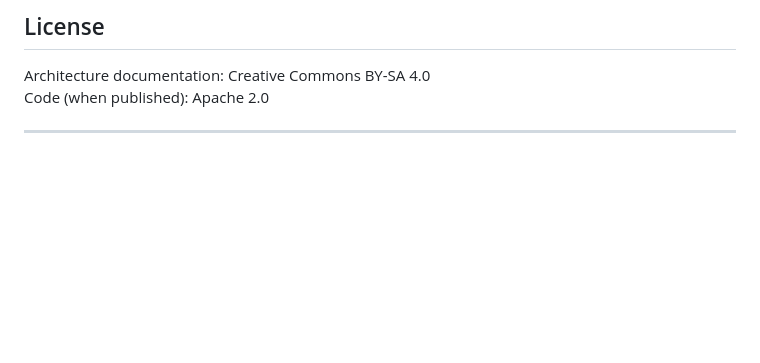
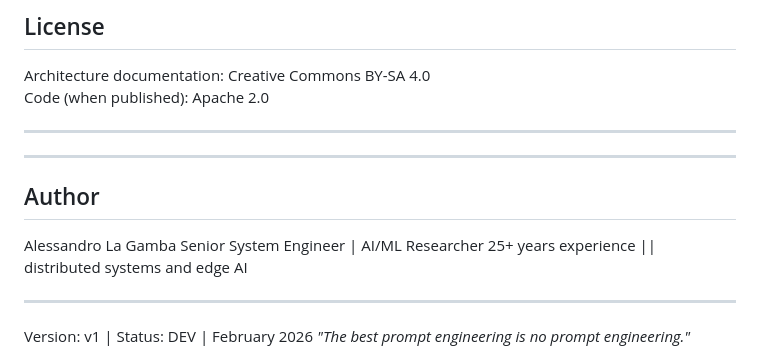
Before and after one commit to Gyros4me/ai-os-architecture, a Markdown page: README.md, the part around the change. Rendered like a GitHub page; blank space fills up the shorter version.

```diff
--- a/README.md
+++ b/README.md
@@ -190,5 +190,13 @@ Architecture documentation: Creative Commons BY-SA 4.0
 Code (when published): Apache 2.0
 
 ---
+---
+## Author
+Alessandro La Gamba
+Senior System Engineer | AI/ML Researcher
+25+ years experience || distributed systems and edge AI
 
+---
+
+Version: v1 | Status: DEV | February 2026
 *"The best prompt engineering is no prompt engineering."*
```
